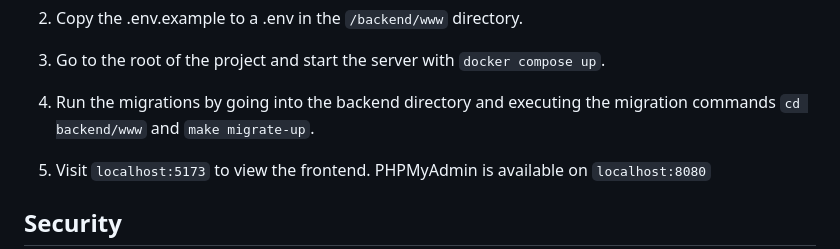
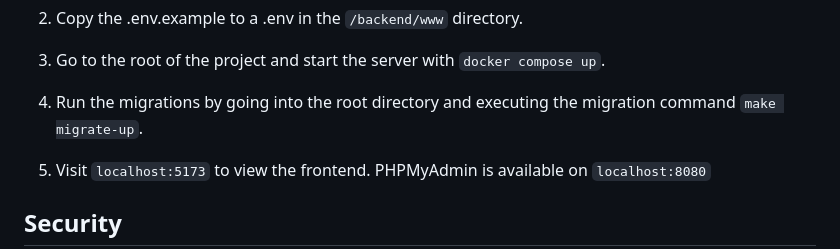
Before and after one commit to DamoFD/TifaBase, a Markdown page: README.md, the part around the change. Drawn GitHub-style.

```diff
--- a/README.md
+++ b/README.md
@@ -51,7 +51,7 @@ Here is a minimal example with Docker:
 
 3. Go to the root of the project and start the server with `docker compose up`.
 
-4. Run the migrations by going into the backend directory and executing the migration commands `cd backend/www` and `make migrate-up`.
+4. Run the migrations by going into the root directory and executing the migration command `make migrate-up`.
 
 5. Visit `localhost:5173` to view the frontend. PHPMyAdmin is available on `localhost:8080`
 
```
